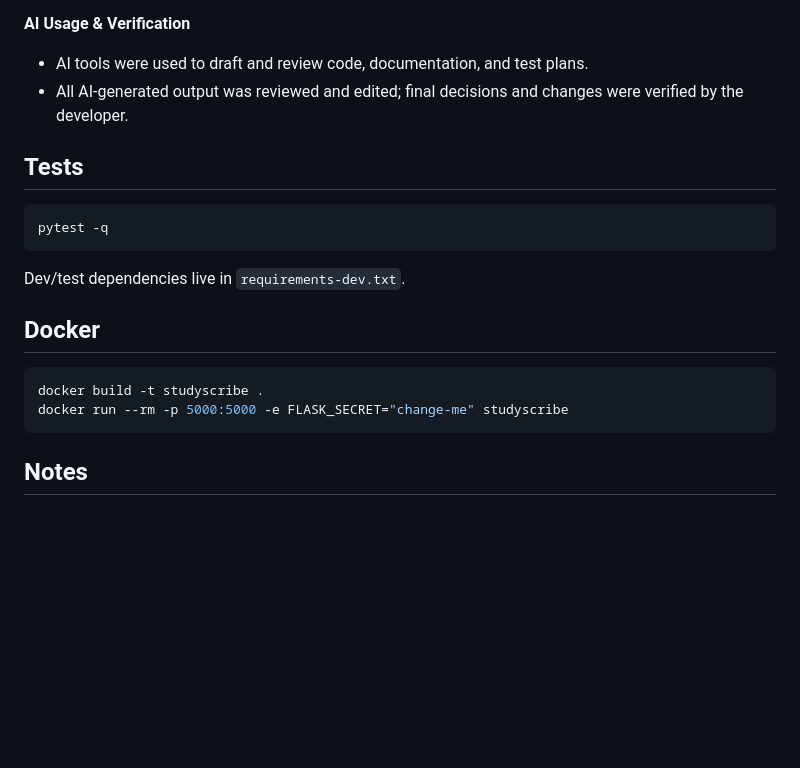
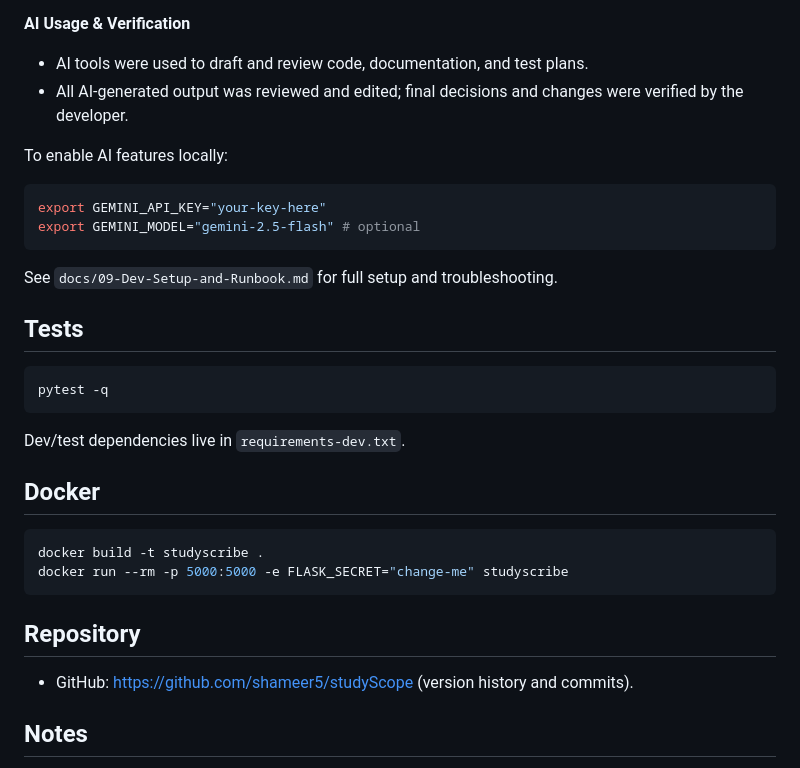
Before and after one commit to shameer5/studyScope, a Markdown page: README.md, the part around the change. Drawn GitHub-style; blank space fills up the shorter version.

Commit message:
docs: add gemini key setup and repo link

````diff
--- a/README.md
+++ b/README.md
@@ -83,6 +83,13 @@ Local-first only: keep the server bound to localhost or place it behind a truste
 - AI tools were used to draft and review code, documentation, and test plans.
 - All AI-generated output was reviewed and edited; final decisions and changes were verified by the developer.
 
+To enable AI features locally:
+```bash
+export GEMINI_API_KEY="your-key-here"
+export GEMINI_MODEL="gemini-2.5-flash" # optional
+```
+See `docs/09-Dev-Setup-and-Runbook.md` for full setup and troubleshooting.
+
 ## Tests
 ```bash
 pytest -q
@@ -96,6 +103,9 @@ docker build -t studyscribe .
 docker run --rm -p 5000:5000 -e FLASK_SECRET="change-me" studyscribe
 ```
 
+## Repository
+- GitHub: https://github.com/shameer5/studyScope (version history and commits).
+
 ## Notes
 - Transcription requires the `faster-whisper` Python package and `ffmpeg` installed.
 - Attachment text extraction uses `pdfplumber`, `python-docx`, and `python-pptx` when available.
````
